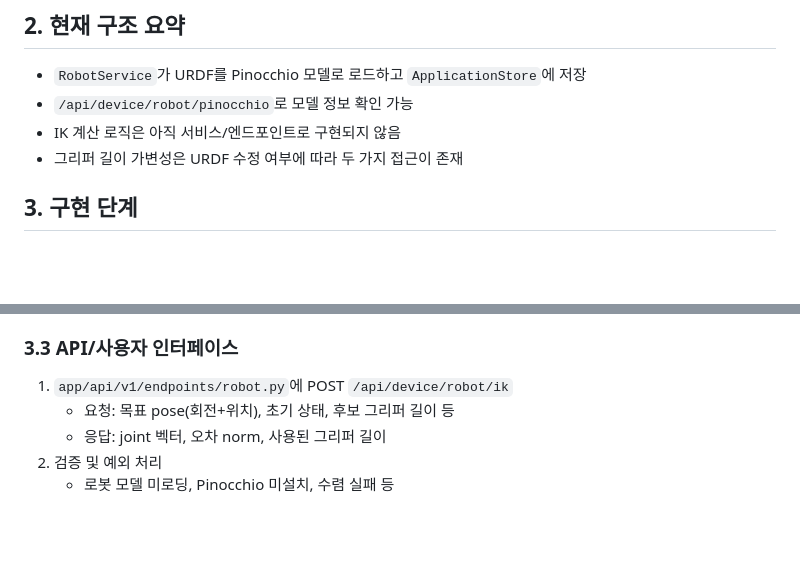
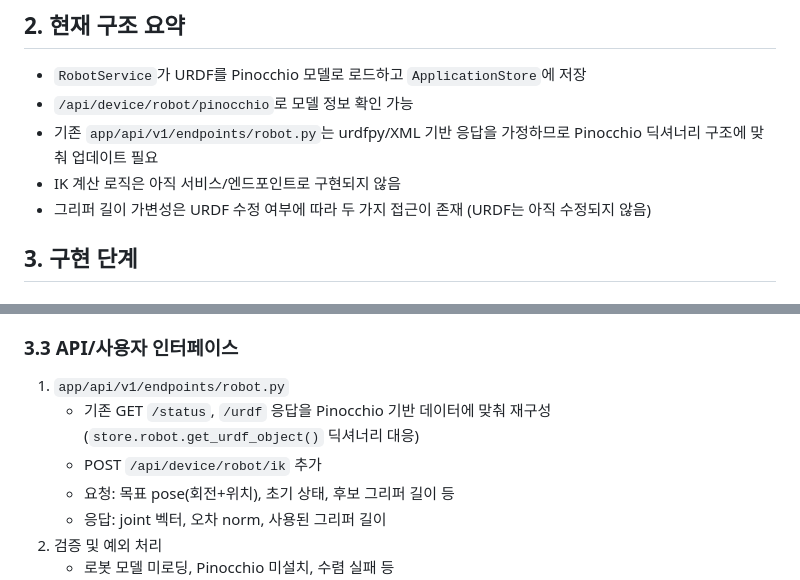
Before and after one commit to gj3447/EnterpriseBinpickingServer, a Markdown page: docs/robot_ik_plan.md, 2 parts joined by grey strips. GitHub-like rendering; blank space fills up the shorter version.

```diff
--- a/docs/robot_ik_plan.md
+++ b/docs/robot_ik_plan.md
@@ -8,8 +8,9 @@
 ## 2. 현재 구조 요약
 - `RobotService`가 URDF를 Pinocchio 모델로 로드하고 `ApplicationStore`에 저장
 - `/api/device/robot/pinocchio`로 모델 정보 확인 가능
+- 기존 `app/api/v1/endpoints/robot.py`는 urdfpy/XML 기반 응답을 가정하므로 Pinocchio 딕셔너리 구조에 맞춰 업데이트 필요
 - IK 계산 로직은 아직 서비스/엔드포인트로 구현되지 않음
-- 그리퍼 길이 가변성은 URDF 수정 여부에 따라 두 가지 접근이 존재
+- 그리퍼 길이 가변성은 URDF 수정 여부에 따라 두 가지 접근이 존재 (URDF는 아직 수정되지 않음)
 
 ## 3. 구현 단계
 
@@ -41,7 +42,9 @@
    - URDF 변경이 어려울 때: IK 실행 전 목표 pose에 가상 오프셋 적용(그리퍼 길이 후보)
 
 ### 3.3 API/사용자 인터페이스
-1. `app/api/v1/endpoints/robot.py`에 POST `/api/device/robot/ik`
+1. `app/api/v1/endpoints/robot.py`
+   - 기존 GET `/status`, `/urdf` 응답을 Pinocchio 기반 데이터에 맞춰 재구성 (`store.robot.get_urdf_object()` 딕셔너리 대응)
+   - POST `/api/device/robot/ik` 추가
    - 요청: 목표 pose(회전+위치), 초기 상태, 후보 그리퍼 길이 등
    - 응답: joint 벡터, 오차 norm, 사용된 그리퍼 길이
 2. 검증 및 예외 처리
```
Also changed, not shown: docs/robot_ik_implementation.md (added, +63 -0 lines).
